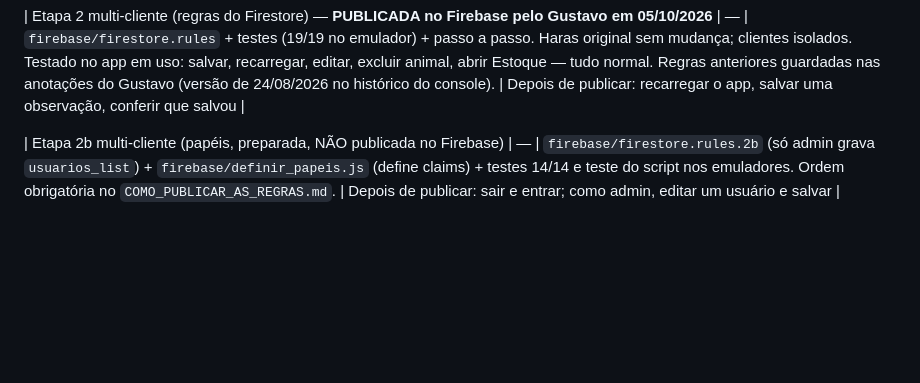
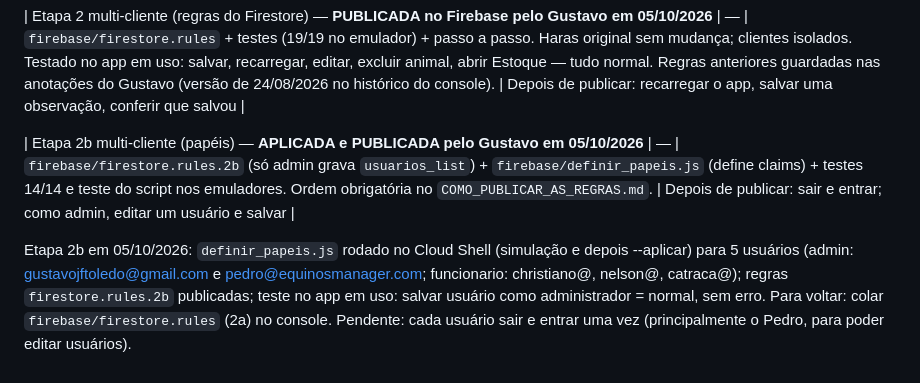
Before and after one commit to gustavojftoledo-droid/haras-gestao-equina, a Markdown page: REGISTRO_DE_MUDANCAS.md, the part around the change. GitHub-like rendering; blank space fills up the shorter version.

Commit message:
Registro: etapa 2b aplicada e publicada, testada
Co-Authored-By: Claude Sonnet 5.5 <noreply@anthropic.com>
Claude-Session: https://claude.ai/code/session_01YUqzb61G5fycEfp4NSdxtc

```diff
--- a/REGISTRO_DE_MUDANCAS.md
+++ b/REGISTRO_DE_MUDANCAS.md
@@ -20,4 +20,6 @@ Para voltar só esta promoção: pedir "volta um passo" (reverte o PR #38). Para
 
 | Etapa 2 multi-cliente (regras do Firestore) — **PUBLICADA no Firebase pelo Gustavo em 05/10/2026** | — | `firebase/firestore.rules` + testes (19/19 no emulador) + passo a passo. Haras original sem mudança; clientes isolados. Testado no app em uso: salvar, recarregar, editar, excluir animal, abrir Estoque — tudo normal. Regras anteriores guardadas nas anotações do Gustavo (versão de 24/08/2026 no histórico do console). | Depois de publicar: recarregar o app, salvar uma observação, conferir que salvou |
 
-| Etapa 2b multi-cliente (papéis, preparada, NÃO publicada no Firebase) | — | `firebase/firestore.rules.2b` (só admin grava `usuarios_list`) + `firebase/definir_papeis.js` (define claims) + testes 14/14 e teste do script nos emuladores. Ordem obrigatória no `COMO_PUBLICAR_AS_REGRAS.md`. | Depois de publicar: sair e entrar; como admin, editar um usuário e salvar |
+| Etapa 2b multi-cliente (papéis) — **APLICADA e PUBLICADA pelo Gustavo em 05/10/2026** | — | `firebase/firestore.rules.2b` (só admin grava `usuarios_list`) + `firebase/definir_papeis.js` (define claims) + testes 14/14 e teste do script nos emuladores. Ordem obrigatória no `COMO_PUBLICAR_AS_REGRAS.md`. | Depois de publicar: sair e entrar; como admin, editar um usuário e salvar |
+
+Etapa 2b em 05/10/2026: `definir_papeis.js` rodado no Cloud Shell (simulação e depois --aplicar) para 5 usuários (admin: gustavojftoledo@gmail.com e pedro@equinosmanager.com; funcionario: christiano@, nelson@, catraca@); regras `firestore.rules.2b` publicadas; teste no app em uso: salvar usuário como administrador = normal, sem erro. Para voltar: colar `firebase/firestore.rules` (2a) no console. Pendente: cada usuário sair e entrar uma vez (principalmente o Pedro, para poder editar usuários).
```
